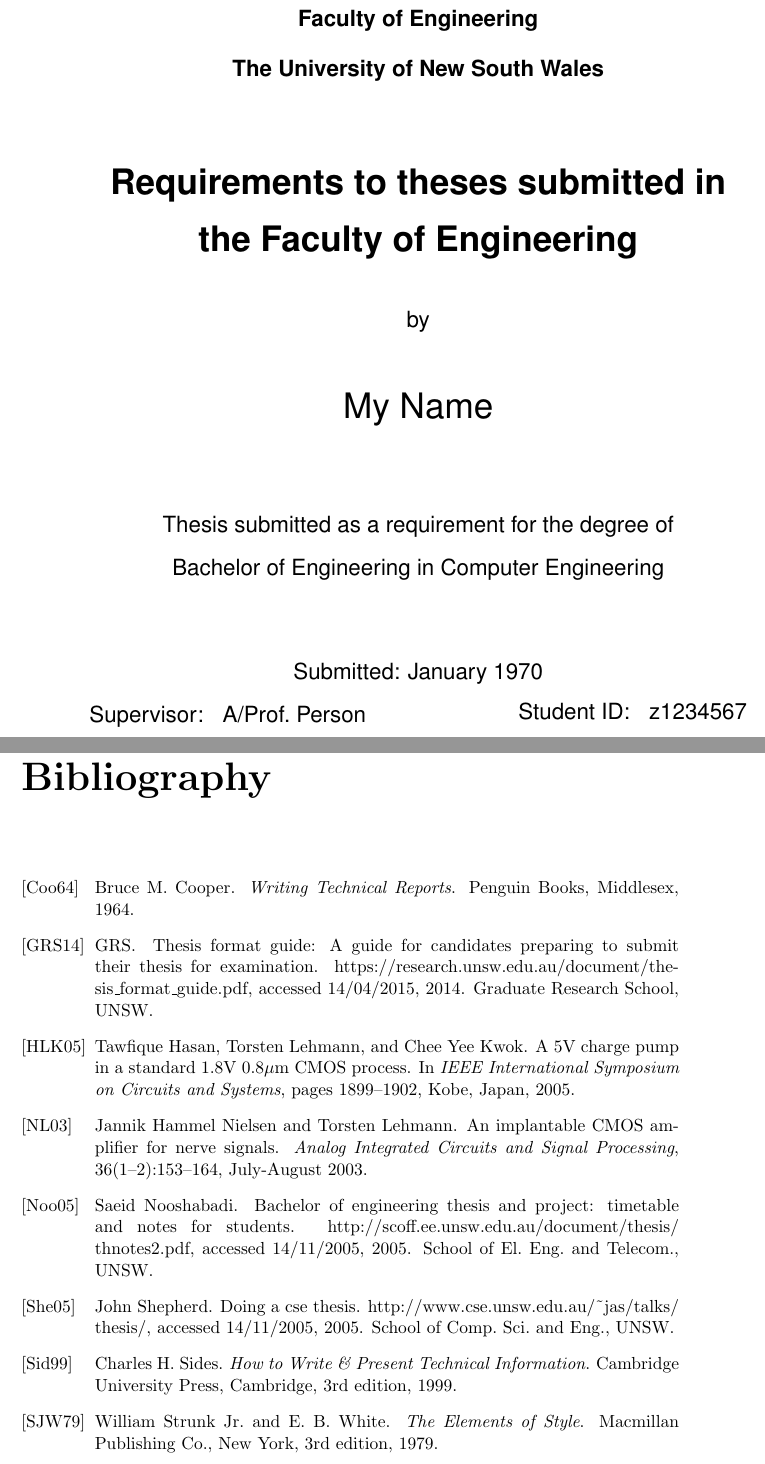
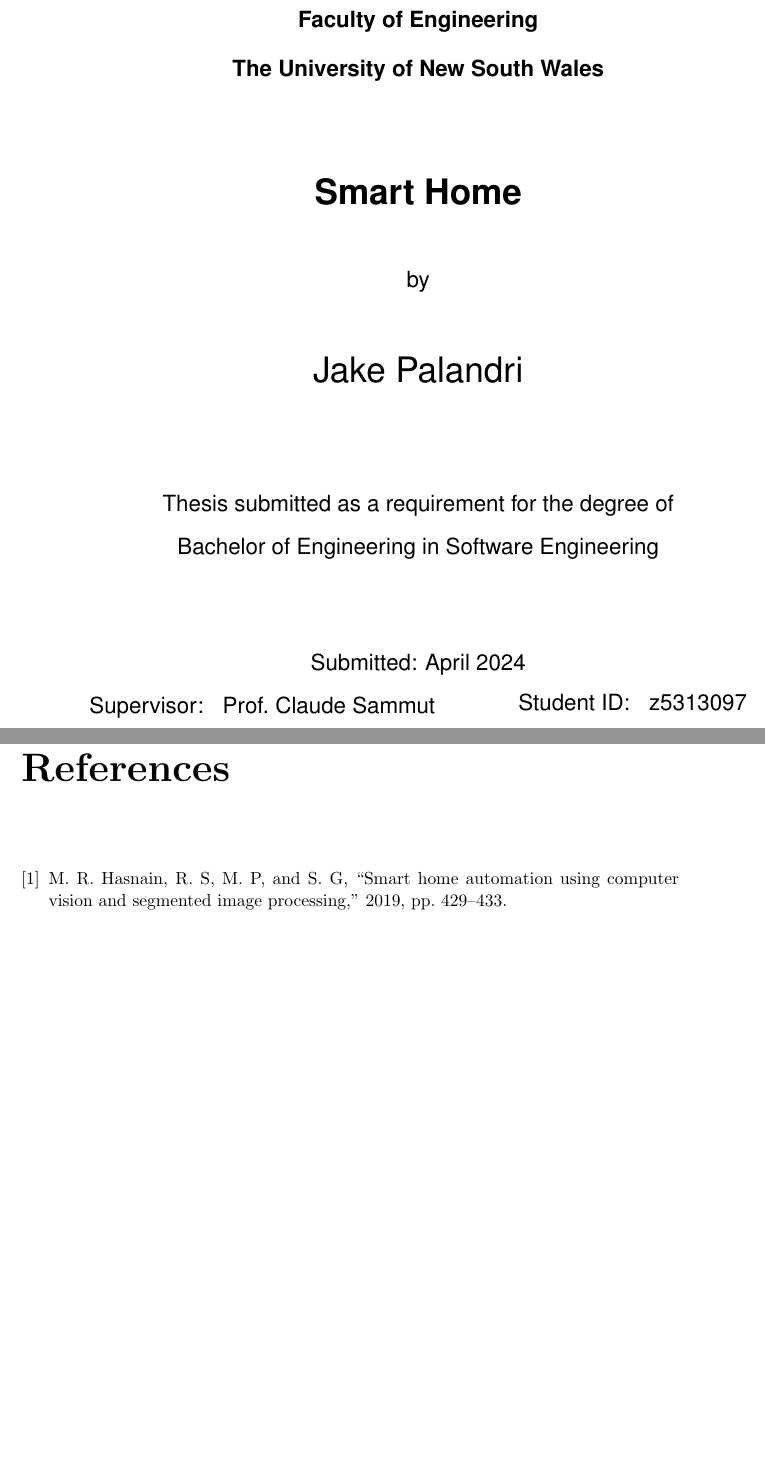
Before and after one commit to jakepalandri/ROSHome, a LaTeX thesis (unswthesis-2.1/thesis.tex, which reads unswthesis-2.1/library.bib, unswthesis-2.1/pubs.bib, unswthesis-2.1/unswthesis.cls): two parts of pages 1 and 18 of 24, joined at a grey line, cut so that both start at the same text, the shorter picture padded with empty space. Compiled offline with pdfLaTeX.

Commit message:
Replaced sample with real info

```diff
--- /dev/null
+++ b/unswthesis-2.1/library.bib
@@ -0,0 +1,7 @@
+@inproceedings{Hasn19,
+   author = {M R Hasnain and R S and M P and S G},
+   doi = {10.1109/ICCSP.2019.8697997},
+   journal = {2019 International Conference on Communication and Signal Processing (ICCSP)},
+   pages = {429-433},
+   title = {Smart Home Automation using Computer Vision and Segmented Image Processing},
+   year = {2019},
--- a/unswthesis-2.1/pubs.bib
+++ /dev/null
@@ -1,70 +0,0 @@
-@BOOK{Sid99,
-   AUTHOR = {Charles H. Sides},
-   YEAR = {1999},
-   TITLE = {How to Write \& Present Technical Information},
-   EDITION = {3rd},
-   ADDRESS = {Cambridge},
-   PUBLISHER = {Cambridge University Press}   }
-
-@BOOK{StrWhi79,
-   AUTHOR = {Strunk Jr., William and E. B. White},
-   YEAR = {1979},
-   TITLE = {The Elements of Style},
-   EDITION = {3rd},
-   ADDRESS = {New York},
-   PUBLISHER = {Macmillan Publishing Co.}   }
-
-@BOOK{Coo64,
-   author={Bruce M. Cooper},
-   title={Writing Technical Reports},
-   publisher={Penguin Books},
-   year={1964},
-   address={Middlesex}}
-
-@MISC{Noo05,
-   author={Saeid Nooshabadi},
-   title={Bachelor of Engineering Thesis and Project:
-      timetable and notes for students},
-   howpublished={http://\hspace{0cm}\relax
-      scoff.ee.unsw.edu.au/\hspace{0cm}document/\hspace{0cm}\relax
-      thesis/\hspace{0cm}thnotes2.pdf, accessed 14/11/2005},
-   year={2005},
-   note={School of El.\ Eng.\ and Telecom., UNSW} }
-
-@MISC{She05,
-   author={John Shepherd},
-   title={Doing a CSE Thesis},
-   howpublished={http://\hspace{0cm}\relax
-      www.cse.unsw.edu.au/\hspace{0cm}\~{}jas/talks/\hspace{0cm}\relax
-      thesis/, accessed 14/11/2005},
-   year={2005},
-   note={School of Comp.\ Sci.\ and Eng., UNSW} }
-
-@ARTICLE{NieLeh03,
-   AUTHOR = {Jannik Hammel Nielsen and Torsten Lehmann},
-   YEAR = {2003},
-   TITLE = {An Implantable {CMOS} Amplifier for Nerve Signals},
-   JOURNAL = {Analog Integrated Circuits and Signal Processing},
-   VOLUME = {36},
-   NUMBER = {1--2},
-   MONTH = {July-August},
-   PAGES = {153--164}  }
-
-@INPROCEEDINGS{HasLehKwo05,
-   AUTHOR = {Tawfique Hasan and Torsten Lehmann and Chee Yee Kwok},
-   YEAR = {2005},
-   TITLE = {A 5{V} Charge Pump in a Standard 1.8{V} 0.8{$\mu$m} {CMOS}
-                Process},
-   BOOKTITLE = {{IEEE} International Symposium on Circuits and Systems},
-   PAGES = {1899-1902},
-   ADDRESS = {Kobe, Japan} }
-
-@MISC{GRS14,
-   author={GRS},
-   title={Thesis Format Guide: A guide for candidates preparing to submit their thesis for examination},
-   howpublished={https://\hspace{0cm}\relax
-      research.unsw.edu.au/\hspace{0cm}\relax
-      document/\hspace{0cm}\relax
-      thesis\_format\_guide.pdf\hspace{0cm}\relax, accessed 14/04/2015},
-   year={2014},
-   note={Graduate Research School, UNSW} }
--- a/unswthesis-2.1/sample-thesis.tex
+++ b/unswthesis-2.1/thesis.tex
@@ -16,13 +16,13 @@
 
 
 %% Thesis details
-\thesistitle{Requirements to theses submitted in the Faculty of Engineering}
+\thesistitle{Smart Home}
 \thesisschool{School of Computer Science and Engineering}
-\thesisauthor{My Name}
-\thesisZid{z1234567}
-\thesisdegree{Bachelor of Engineering in Computer Engineering}
-\thesisdate{January 1970}
-\thesissupervisor{A/Prof.\ Person}% for undergrad theses only
+\thesisauthor{Jake Palandri}
+\thesisZid{z5313097}
+\thesisdegree{Bachelor of Engineering in Software Engineering}
+\thesisdate{April 2024}
+\thesissupervisor{Prof.\ Claude Sammut}% for undergrad theses only
 
 
 %% My own LaTeX macros, definitions, etc
--- a/unswthesis-2.1/unswthesis.cls
+++ b/unswthesis-2.1/unswthesis.cls
@@ -63,11 +63,11 @@
 % simply use \thesisfaculty{xxx} and \thesisschool{xxx}.
 
 \gdef\ThesisFacultyName{Faculty of Engineering}
-\gdef\ThesisSchoolName{Name of School}
+\gdef\ThesisSchoolName{School of Computer Science and Engineering}
 
 % Customise for foreign languages.
 
-\def\supervisorname{Supervisor}
+\def\supervisorname{Claude Sammut}
 \def\abstractname{Abstract}
 \def\declarationname{Originality Statement}
 
@@ -230,10 +230,10 @@
 \newcommand{\ThesisOtherNames}[1]{\gdef\ThesisOtherNamesString{#1}}
 \newcommand{\ThesisAbbreviatedDegree}[1]{\gdef\ThesisAbbreviatedDegreeString{#1}}
 
-\ThesisFamilyName{*not*set*}
-\ThesisGivenName{*not*set*}
-\ThesisOtherNames{*not*set*} %if any
-\ThesisAbbreviatedDegree{*not*set*}
+\ThesisFamilyName{Palandri}
+\ThesisGivenName{Jake}
+\ThesisOtherNames{David} %if any
+\ThesisAbbreviatedDegree{BE Software Engineering}
 
 \usepackage{collect}
 \definecollection{@bstract}
```
Also changed, not shown: unswthesis-2.1/appendix1.tex (+1 -1 lines), unswthesis-2.1/background.tex (+3 -3 lines), unswthesis-2.1/dissertation-sheet.tex (deleted, +0 -21 lines), unswthesis-2.1/mywork.tex (+3 -3 lines), unswthesis-2.1/sample-thesis-hdr.pdf (deleted), unswthesis-2.1/sample-thesis-ugrad.pdf (deleted), unswthesis-2.1/sample-thesis.pdf (deleted), unswthesis-2.1/thesis.pdf (added), unswthesis-2.1/library.bib (42 more changed lines), unswthesis-2.1/thesis.tex (5 more changed lines), 1 other file.
